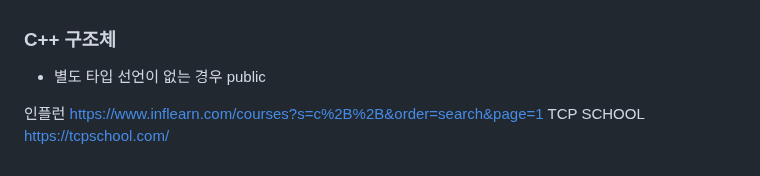
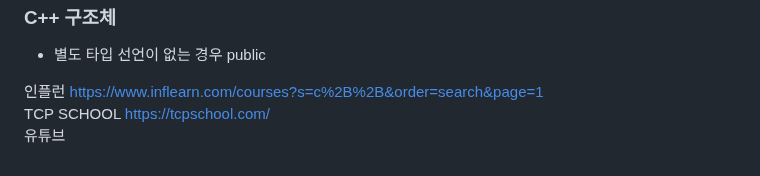
Before and after one commit to agroidmk2/inteledge, a Markdown page: 1221/23-12-22.md, the part around the change. Drawn GitHub-style.

```diff
--- a/1221/23-12-22.md
+++ b/1221/23-12-22.md
@@ -79,3 +79,4 @@ but, inline 함수 사용 시 함수1의 내용을 for문 속에 바로 적용
 
 인플런 https://www.inflearn.com/courses?s=c%2B%2B&order=search&page=1
 TCP SCHOOL https://tcpschool.com/
+유튜브
```
